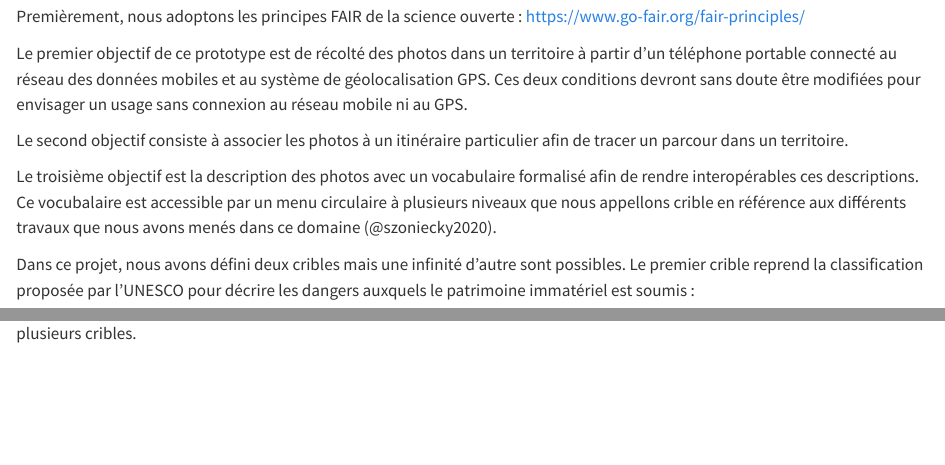
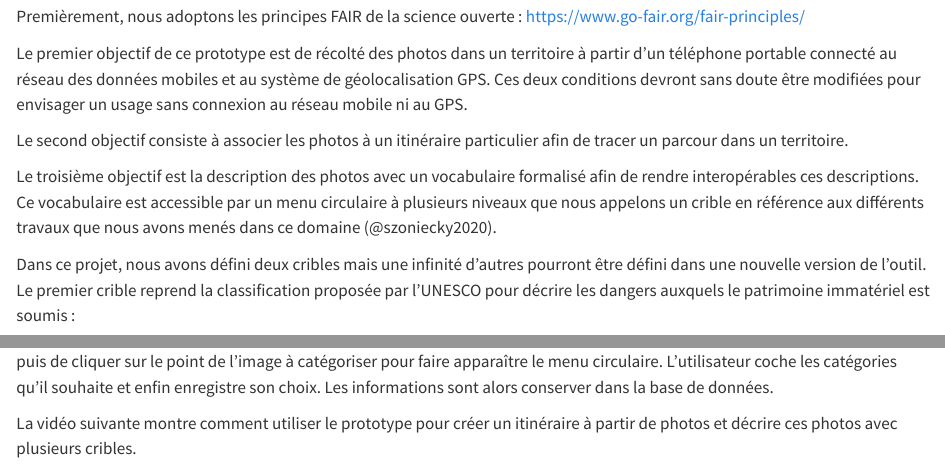
Before and after one commit to samszo/cocult, a Quarto document (docs/index.qmd): the page in a window 1100 px wide, from 550 px down, and a second part further down, joined at a grey line. Rendered offline with R 4.5, knitr and Pandoc in place of Quarto, with nearby package versions.

Commit message:
modif docs

```diff
--- a/docs/index.qmd
+++ b/docs/index.qmd
@@ -22,7 +22,7 @@ Le premier objectif de ce prototype est de récolté des photos dans un territoi
 
 Le second objectif consiste à associer les photos à un itinéraire particulier afin de tracer un parcour dans un territoire.
 
-Le troisième objectif est la description des photos avec un vocabulaire formalisé afin de rendre interopérables ces descriptions. Ce vocubalaire est accessible par un menu circulaire à plusieurs niveaux que nous appellons crible en référence aux différents travaux que nous avons menés dans ce domaine (@szoniecky2020).
+Le troisième objectif est la description des photos avec un vocabulaire formalisé afin de rendre interopérables ces descriptions. Ce vocabulaire est accessible par un menu circulaire à plusieurs niveaux que nous appelons un crible en référence aux différents travaux que nous avons menés dans ce domaine (@szoniecky2020).
 
-Dans ce projet, nous avons défini deux cribles mais une infinité d'autre sont possibles. Le premier crible reprend la classification proposée par l'UNESCO pour décrire les dangers auxquels le patrimoine immatériel est soumis :
+Dans ce projet, nous avons défini deux cribles mais une infinité d'autres pourront être défini dans une nouvelle version de l'outil. Le premier crible reprend la classification proposée par l'UNESCO pour décrire les dangers auxquels le patrimoine immatériel est soumis :
 
@@ -29,0 +35,3 @@ La vidéo suivante montre comment utiliser le prototype pour créer un itinérai
+Le principe de catégorisation d'une image est très simple, il consiste à choisir dans le menu "sieves" la grille de catégorisation, puis de cliquer sur le point de l'image à catégoriser pour faire apparaître le menu circulaire. L'utilisateur coche les catégories qu'il souhaite et enfin enregistre son choix. Les informations sont alors conserver dans la base de données.
+
+La vidéo suivante montre comment utiliser le prototype pour créer un itinéraire à partir de photos et décrire ces photos avec plusieurs cribles.
```
Also changed, not shown: assets/img/localhost_cocult_tags.cribleEmo.png (added), assets/img/localhost_cocult_tags.html.png (added), docs/index.qmd (7 more changed lines), 2 other files.
